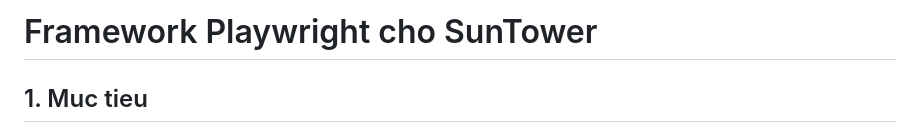
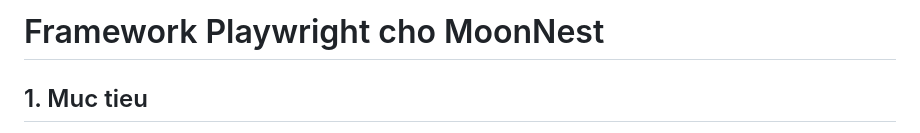
Before and after one commit to manhphung170904/Khoa-luan-tot-nghiep-by-ManhPV, a Markdown page: README.md, the part around the change. Rendered like a GitHub page.

Commit message:
Change project name in README.md
Updated project name from SunTower to MoonNest in README.

```diff
--- a/README.md
+++ b/README.md
@@ -1,4 +1,4 @@
-# Framework Playwright cho SunTower
+# Framework Playwright cho MoonNest
 
 ## 1. Muc tieu
 Day la framework kiem thu tu dong bang Playwright + TypeScript duoc tach rieng cho he thong MoonNest. Framework duoc thiet ke de dung cho du an that te va trinh bay trong luan van tot nghiep, nen uu tien:
```
